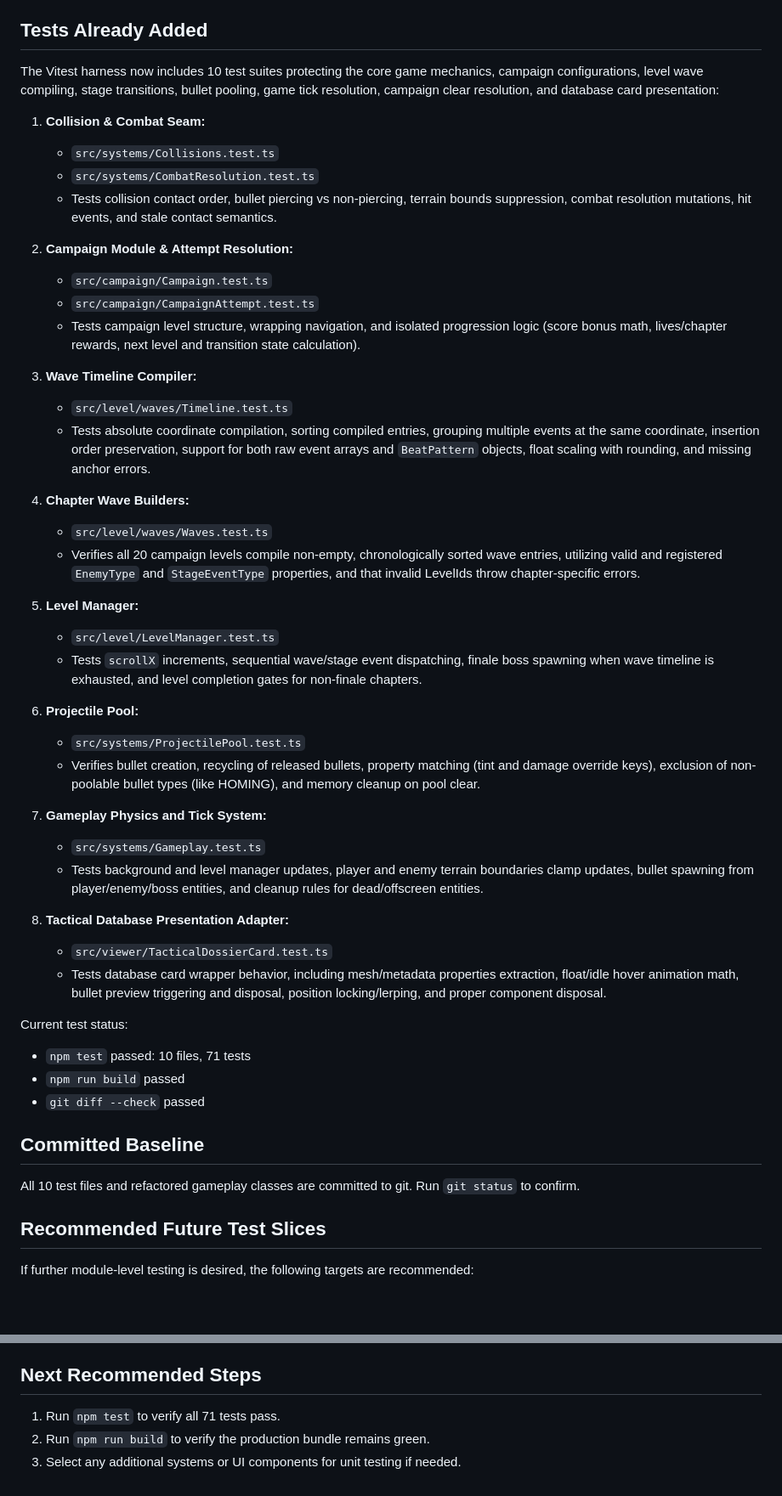
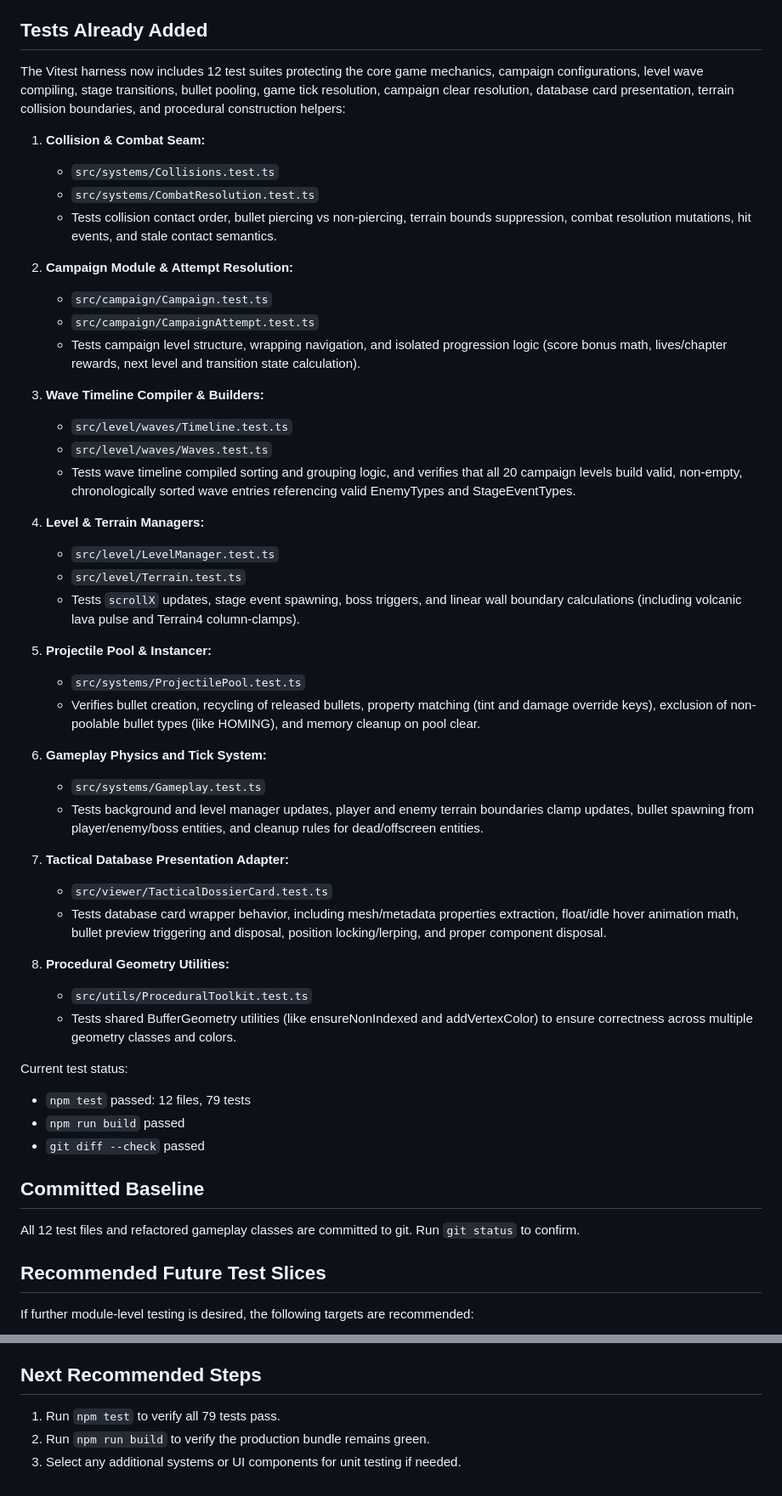
Before and after one commit to sreichholf/aeon-pulse, a Markdown page: HANDOFF.md, 2 parts joined by grey strips. Shown at 85% size. GitHub-like rendering; blank space fills up the shorter version.

Commit message:
Update HANDOFF.md with final refactoring details

```diff
--- a/HANDOFF.md
+++ b/HANDOFF.md
@@ -14,7 +14,7 @@ This handoff captures the current Vitest harness work and outlines future test c
 
 ## Tests Already Added
 
-The Vitest harness now includes 10 test suites protecting the core game mechanics, campaign configurations, level wave compiling, stage transitions, bullet pooling, game tick resolution, campaign clear resolution, and database card presentation:
+The Vitest harness now includes 12 test suites protecting the core game mechanics, campaign configurations, level wave compiling, stage transitions, bullet pooling, game tick resolution, campaign clear resolution, database card presentation, terrain collision boundaries, and procedural construction helpers:
 
 1. **Collision & Combat Seam:**
    - `src/systems/Collisions.test.ts`
@@ -26,38 +26,40 @@ The Vitest harness now includes 10 test suites protecting the core game mechanic
    - `src/campaign/CampaignAttempt.test.ts`
    - Tests campaign level structure, wrapping navigation, and isolated progression logic (score bonus math, lives/chapter rewards, next level and transition state calculation).
 
-3. **Wave Timeline Compiler:**
+3. **Wave Timeline Compiler & Builders:**
    - `src/level/waves/Timeline.test.ts`
-   - Tests absolute coordinate compilation, sorting compiled entries, grouping multiple events at the same coordinate, insertion order preservation, support for both raw event arrays and `BeatPattern` objects, float scaling with rounding, and missing anchor errors.
+   - `src/level/waves/Waves.test.ts`
+   - Tests wave timeline compiled sorting and grouping logic, and verifies that all 20 campaign levels build valid, non-empty, chronologically sorted wave entries referencing valid EnemyTypes and StageEventTypes.
 
-4. **Chapter Wave Builders:**
-   - `src/level/waves/Waves.test.ts`
-   - Verifies all 20 campaign levels compile non-empty, chronologically sorted wave entries, utilizing valid and registered `EnemyType` and `StageEventType` properties, and that invalid LevelIds throw chapter-specific errors.
+4. **Level & Terrain Managers:**
+   - `src/level/LevelManager.test.ts`
+   - `src/level/Terrain.test.ts`
+   - Tests `scrollX` updates, stage event spawning, boss triggers, and linear wall boundary calculations (including volcanic lava pulse and Terrain4 column-clamps).
 
-5. **Level Manager:**
-   - `src/level/LevelManager.test.ts`
-   - Tests `scrollX` increments, sequential wave/stage event dispatching, finale boss spawning when wave timeline is exhausted, and level completion gates for non-finale chapters.
-
-6. **Projectile Pool:**
+5. **Projectile Pool & Instancer:**
    - `src/systems/ProjectilePool.test.ts`
    - Verifies bullet creation, recycling of released bullets, property matching (tint and damage override keys), exclusion of non-poolable bullet types (like HOMING), and memory cleanup on pool clear.
 
-7. **Gameplay Physics and Tick System:**
+6. **Gameplay Physics and Tick System:**
    - `src/systems/Gameplay.test.ts`
    - Tests background and level manager updates, player and enemy terrain boundaries clamp updates, bullet spawning from player/enemy/boss entities, and cleanup rules for dead/offscreen entities.
 
-8. **Tactical Database Presentation Adapter:**
+7. **Tactical Database Presentation Adapter:**
    - `src/viewer/TacticalDossierCard.test.ts`
    - Tests database card wrapper behavior, including mesh/metadata properties extraction, float/idle hover animation math, bullet preview triggering and disposal, position locking/lerping, and proper component disposal.
 
+8. **Procedural Geometry Utilities:**
+   - `src/utils/ProceduralToolkit.test.ts`
+   - Tests shared BufferGeometry utilities (like ensureNonIndexed and addVertexColor) to ensure correctness across multiple geometry classes and colors.
+
 Current test status:
-- `npm test` passed: 10 files, 71 tests
+- `npm test` passed: 12 files, 79 tests
 - `npm run build` passed
 - `git diff --check` passed
 
 ## Committed Baseline
 
-All 10 test files and refactored gameplay classes are committed to git. Run `git status` to confirm.
+All 12 test files and refactored gameplay classes are committed to git. Run `git status` to confirm.
 
 ## Recommended Future Test Slices
 
@@ -72,6 +74,6 @@ If further module-level testing is desired, the following targets are recommende
 
 ## Next Recommended Steps
 
-1. Run `npm test` to verify all 71 tests pass.
+1. Run `npm test` to verify all 79 tests pass.
 2. Run `npm run build` to verify the production bundle remains green.
 3. Select any additional systems or UI components for unit testing if needed.
```
